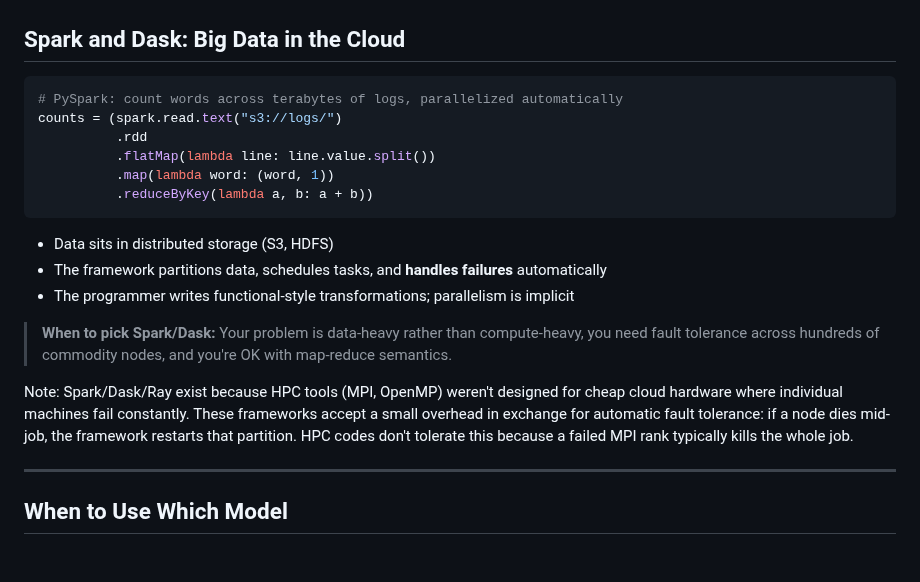
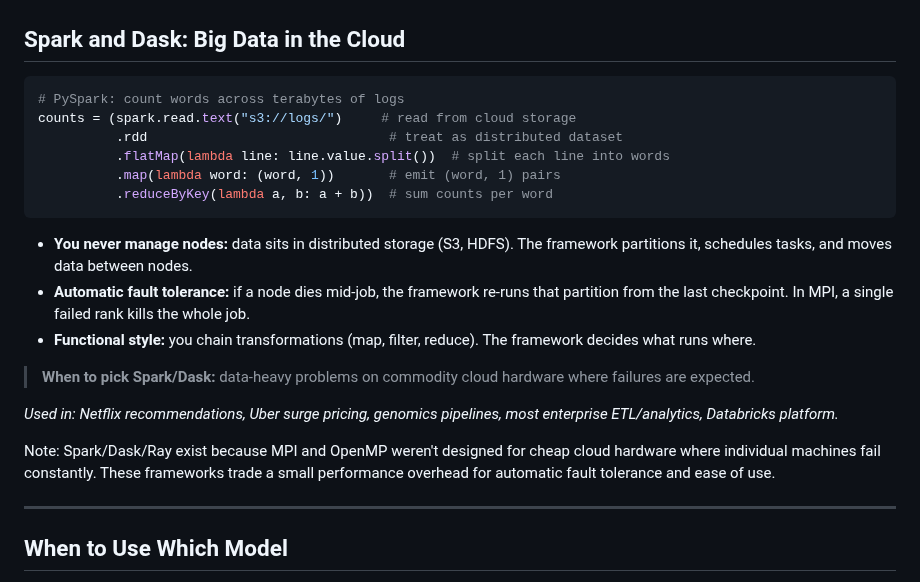
Before and after one commit to aaarrmiinnn/GW-ECE6125-parallel-computer-architecture, a Markdown page: lectures/08-parallel-programming-02/slides.md, the part around the change. GitHub-like rendering; blank space fills up the shorter version.

Commit message:
Add code comments to Spark example, rewrite bullets, list users
Explain each PySpark chain step in comments. Rewrite bullets to
explain node management, fault tolerance vs MPI, and functional
style intuitively. Add Netflix, Uber, genomics as real-world users.

Co-Authored-By: Claude Sonnet 4.6 <noreply@anthropic.com>

````diff
--- a/lectures/08-parallel-programming-02/slides.md
+++ b/lectures/08-parallel-programming-02/slides.md
@@ -696,21 +696,23 @@ Note: PGAS is a beautiful idea that never quite took over because the abstractio
 ## Spark and Dask: Big Data in the Cloud
 
 ```python
-# PySpark: count words across terabytes of logs, parallelized automatically
-counts = (spark.read.text("s3://logs/")
-          .rdd
-          .flatMap(lambda line: line.value.split())
-          .map(lambda word: (word, 1))
-          .reduceByKey(lambda a, b: a + b))
+# PySpark: count words across terabytes of logs
+counts = (spark.read.text("s3://logs/")     # read from cloud storage
+          .rdd                               # treat as distributed dataset
+          .flatMap(lambda line: line.value.split())  # split each line into words
+          .map(lambda word: (word, 1))       # emit (word, 1) pairs
+          .reduceByKey(lambda a, b: a + b))  # sum counts per word
 ```
 
-- Data sits in distributed storage (S3, HDFS)
-- The framework partitions data, schedules tasks, and **handles failures** automatically
-- The programmer writes functional-style transformations; parallelism is implicit
+- **You never manage nodes:** data sits in distributed storage (S3, HDFS). The framework partitions it, schedules tasks, and moves data between nodes.
+- **Automatic fault tolerance:** if a node dies mid-job, the framework re-runs that partition from the last checkpoint. In MPI, a single failed rank kills the whole job.
+- **Functional style:** you chain transformations (map, filter, reduce). The framework decides what runs where.
 
-> **When to pick Spark/Dask:** Your problem is data-heavy rather than compute-heavy, you need fault tolerance across hundreds of commodity nodes, and you're OK with map-reduce semantics.
+> **When to pick Spark/Dask:** data-heavy problems on commodity cloud hardware where failures are expected.
 
-Note: Spark/Dask/Ray exist because HPC tools (MPI, OpenMP) weren't designed for cheap cloud hardware where individual machines fail constantly. These frameworks accept a small overhead in exchange for automatic fault tolerance: if a node dies mid-job, the framework restarts that partition. HPC codes don't tolerate this because a failed MPI rank typically kills the whole job.
+*Used in: Netflix recommendations, Uber surge pricing, genomics pipelines, most enterprise ETL/analytics, Databricks platform.*
+
+Note: Spark/Dask/Ray exist because MPI and OpenMP weren't designed for cheap cloud hardware where individual machines fail constantly. These frameworks trade a small performance overhead for automatic fault tolerance and ease of use.
 
 ---
 
````
